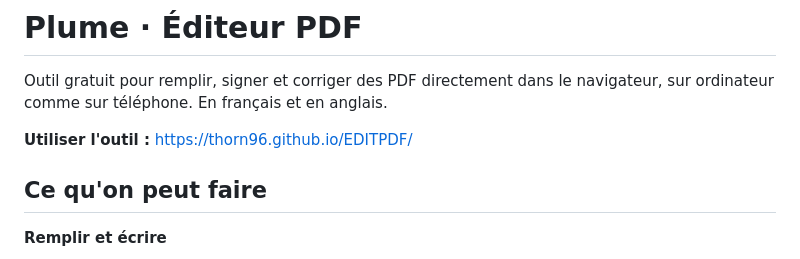
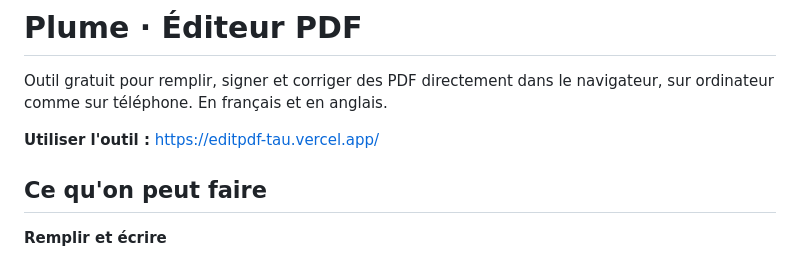
Before and after one commit to Thorn96/EDITPDF, a Markdown page: README.md, the part around the change. Drawn GitHub-style.

Commit message:
README : adresse Vercel
Co-Authored-By: Claude Opus 5.5 <noreply@anthropic.com>

```diff
--- a/README.md
+++ b/README.md
@@ -2,7 +2,7 @@
 
 Outil gratuit pour remplir, signer et corriger des PDF directement dans le navigateur, sur ordinateur comme sur téléphone. En français et en anglais.
 
-**Utiliser l'outil :** https://thorn96.github.io/EDITPDF/
+**Utiliser l'outil :** https://editpdf-tau.vercel.app/
 
 ## Ce qu'on peut faire
 
```
